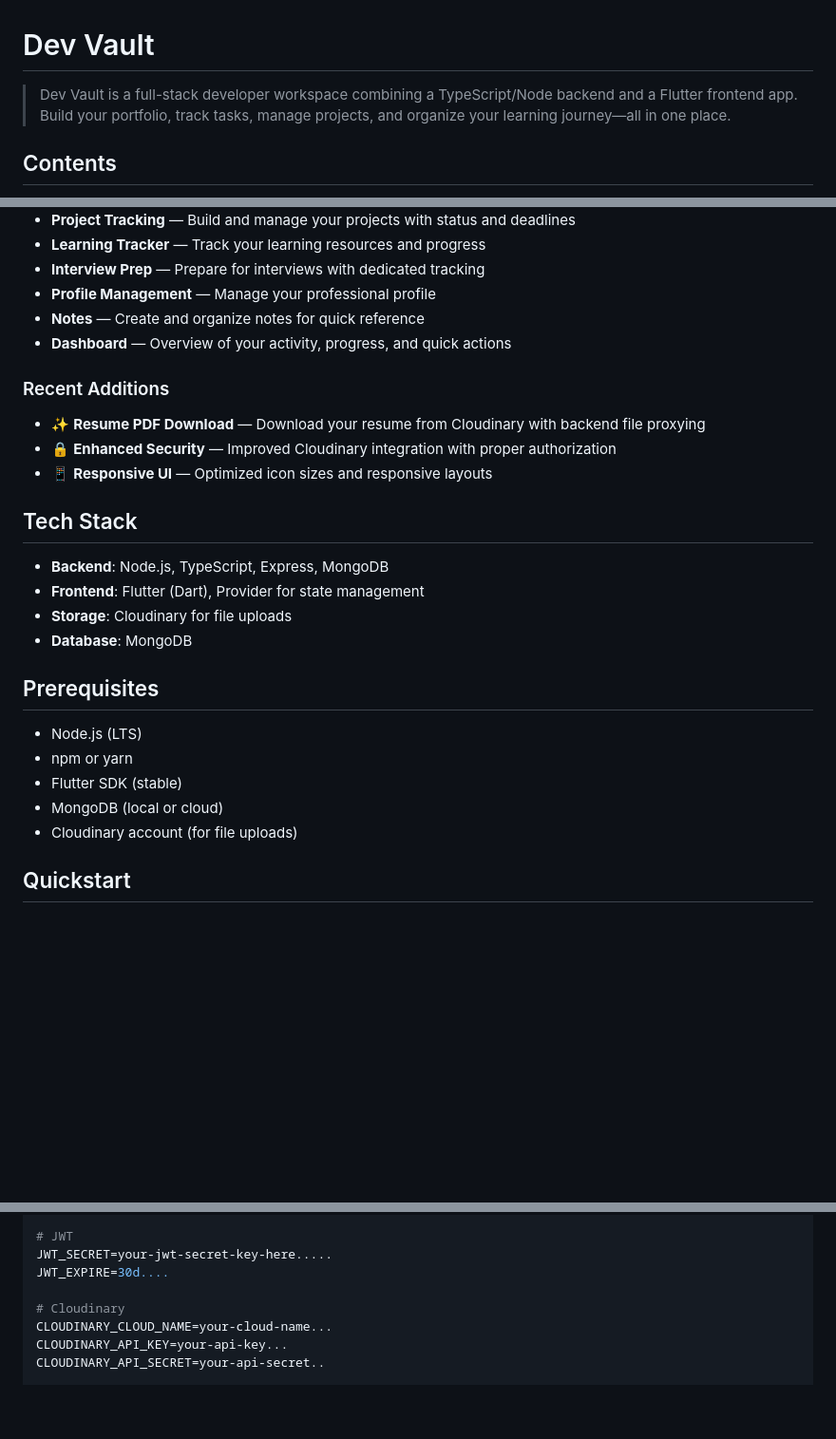
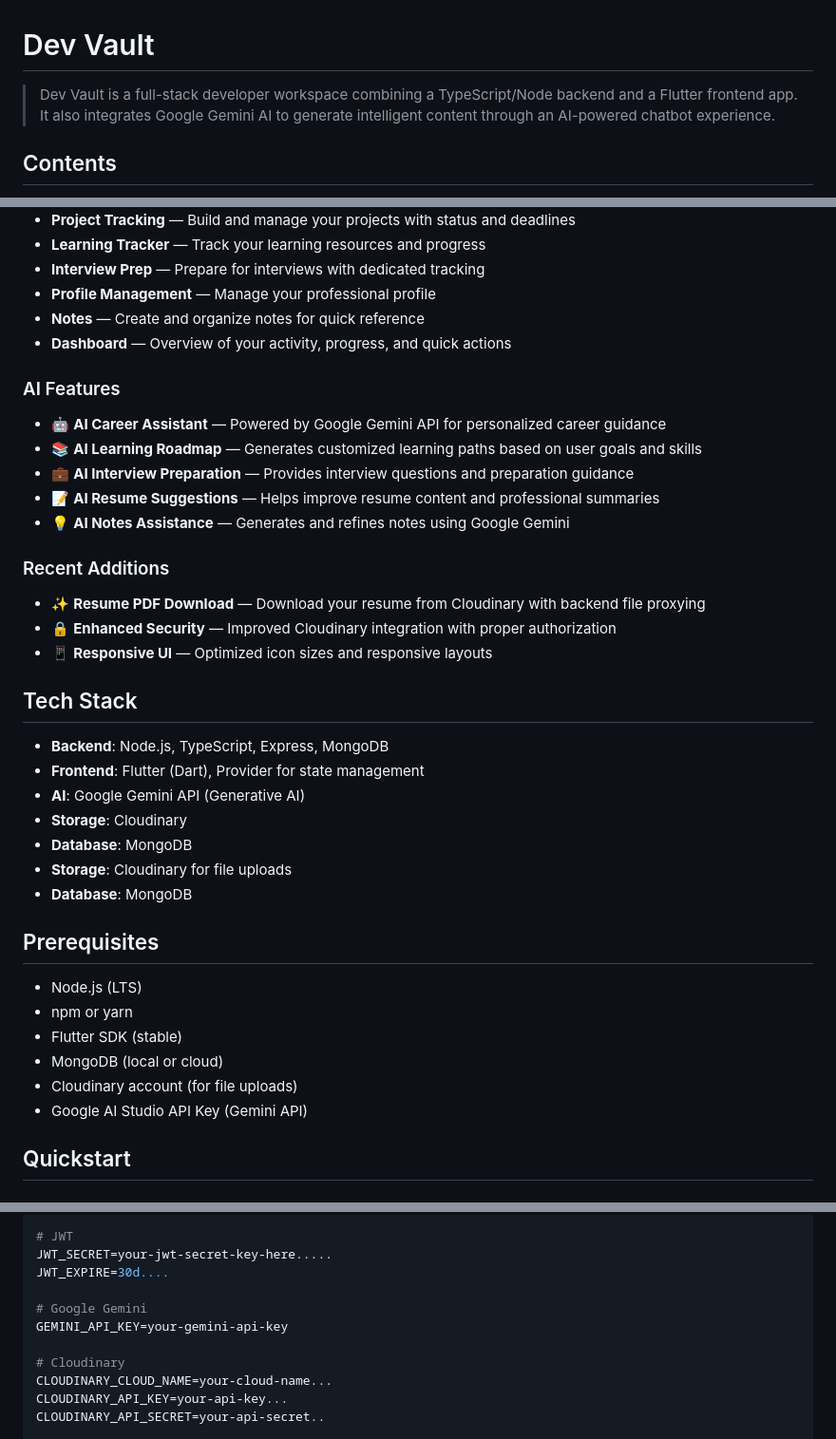
Before and after one commit to ankitamhatrehub/devVault, a Markdown page: README.md, 3 parts joined by grey strips. Shown at 95% size. Drawn GitHub-style; blank space fills up the shorter version.

Commit message:
Enhance README with AI features and integration info
Updated README to include Google Gemini AI features and integration details.

```diff
--- a/README.md
+++ b/README.md
@@ -1,6 +1,6 @@
 # Dev Vault
 
-> Dev Vault is a full-stack developer workspace combining a TypeScript/Node backend and a Flutter frontend app. Build your portfolio, track tasks, manage projects, and organize your learning journey—all in one place.
+> Dev Vault is a full-stack developer workspace combining a TypeScript/Node backend and a Flutter frontend app. It also integrates Google Gemini AI to generate intelligent content through an AI-powered chatbot experience.
 
 ## Contents
 
@@ -22,6 +22,13 @@ For detailed component documentation, see `backend/BACKEND_README.md` and `front
 - **Notes** — Create and organize notes for quick reference
 - **Dashboard** — Overview of your activity, progress, and quick actions
 
+### AI Features
+- 🤖 **AI Career Assistant** — Powered by Google Gemini API for personalized career guidance
+- 📚 **AI Learning Roadmap** — Generates customized learning paths based on user goals and skills
+- 💼 **AI Interview Preparation** — Provides interview questions and preparation guidance
+- 📝 **AI Resume Suggestions** — Helps improve resume content and professional summaries
+- 💡 **AI Notes Assistance** — Generates and refines notes using Google Gemini
+
 ### Recent Additions
 - ✨ **Resume PDF Download** — Download your resume from Cloudinary with backend file proxying
 - 🔒 **Enhanced Security** — Improved Cloudinary integration with proper authorization
@@ -31,6 +38,9 @@ For detailed component documentation, see `backend/BACKEND_README.md` and `front
 
 - **Backend**: Node.js, TypeScript, Express, MongoDB
 - **Frontend**: Flutter (Dart), Provider for state management
+- **AI**: Google Gemini API (Generative AI)
+- **Storage**: Cloudinary
+- **Database**: MongoDB
 - **Storage**: Cloudinary for file uploads
 - **Database**: MongoDB
 
@@ -41,6 +51,7 @@ For detailed component documentation, see `backend/BACKEND_README.md` and `front
 - Flutter SDK (stable)
 - MongoDB (local or cloud)
 - Cloudinary account (for file uploads)
+- Google AI Studio API Key (Gemini API)
 
 ## Quickstart
 
@@ -58,6 +69,9 @@ MONGO_URI=mongodb.....
 # JWT
 JWT_SECRET=your-jwt-secret-key-here.....
 JWT_EXPIRE=30d....
+
+# Google Gemini
+GEMINI_API_KEY=your-gemini-api-key
 
 # Cloudinary
 CLOUDINARY_CLOUD_NAME=your-cloud-name...
```
Also changed, not shown: other parts of README.md (+2 -0 lines).
